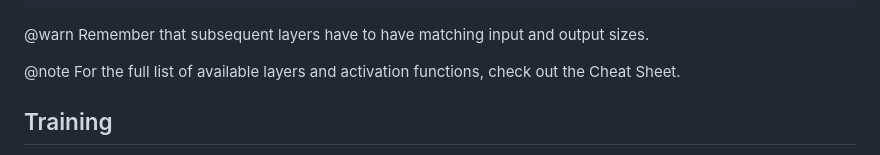
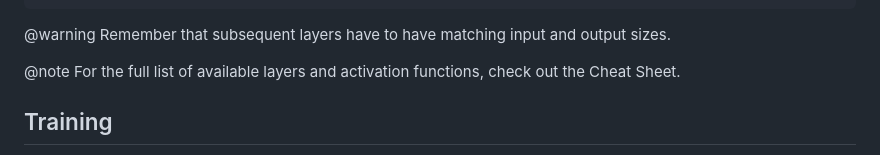
Before and after one commit to fszewczyk/shkyera-grad, a Markdown page: docs/tutorials/GetStarted.md, the part around the change. GitHub-like rendering.

Commit message:
Fixed Warning sign

````diff
--- a/docs/tutorials/GetStarted.md
+++ b/docs/tutorials/GetStarted.md
@@ -114,7 +114,7 @@ auto network = SequentialBuilder<T>::begin()
                .build();                            // Don't forget to actually build your network
 ```
 
-@warn Remember that subsequent layers have to have matching input and output sizes.
+@warning Remember that subsequent layers have to have matching input and output sizes.
 
 @note For the full list of available layers and activation functions, check out the Cheat Sheet.
 
````
